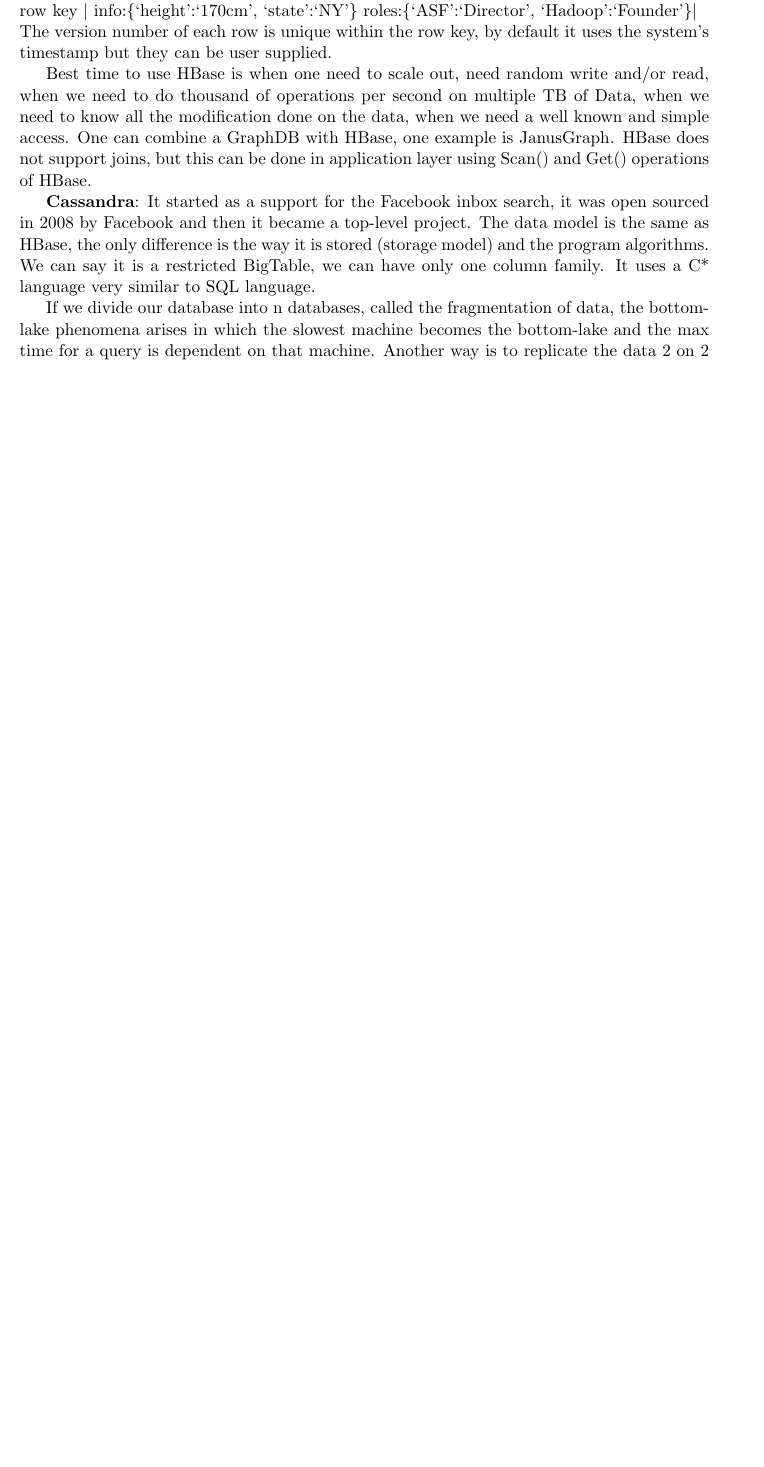
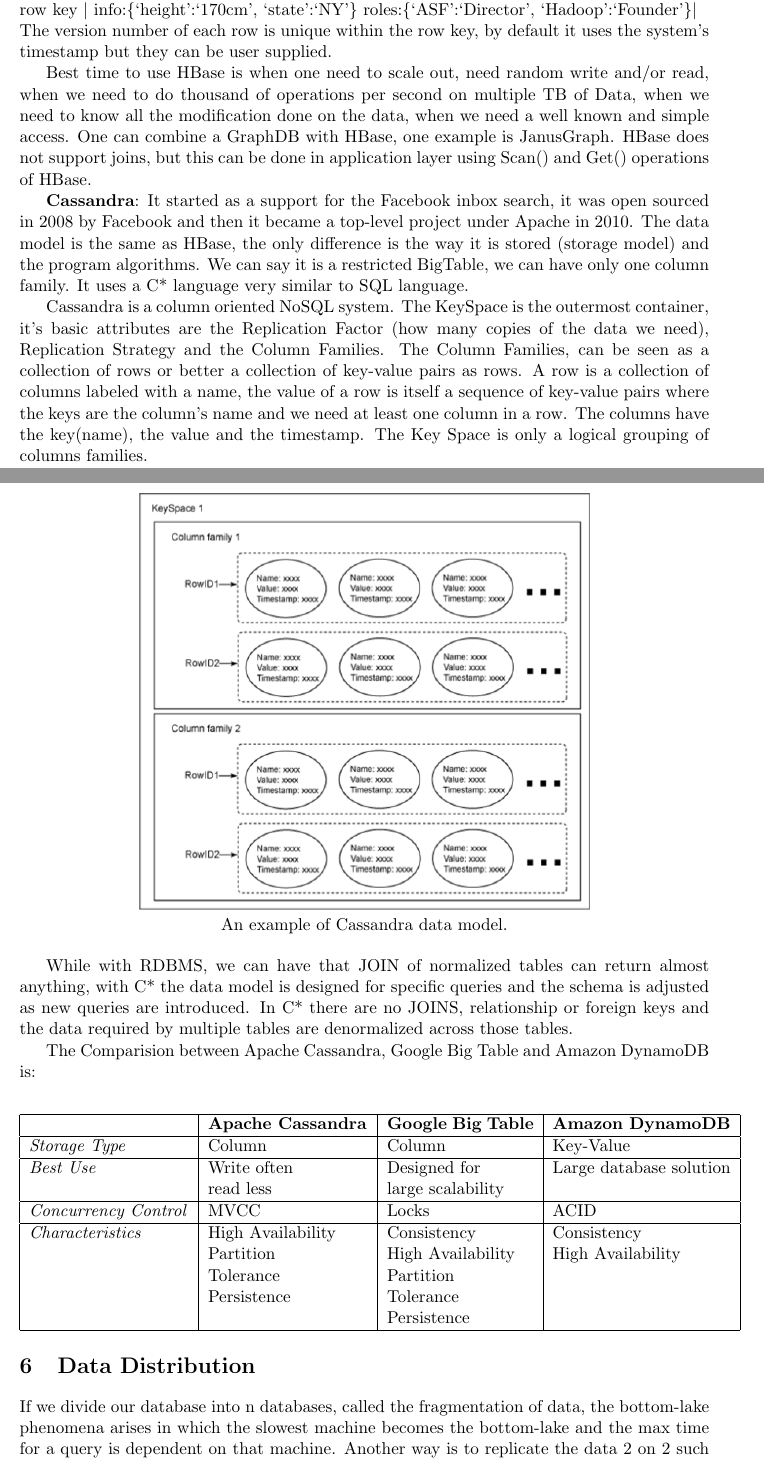
Before and after one commit to moiraghif/appunti, a LaTeX document (data management/DataManagement.tex): part of page 8 of 10 before the commit and two parts of pages 8 and 9 of 11 after it, the two joined at a grey line, cut so that both start at the same text, the shorter picture padded with empty space. Compiled offline with pdfLaTeX.

Commit message:
Completed Cassandra, need to improve/write Data Distribution

```diff
--- a/data management/DataManagement.tex
+++ b/data management/DataManagement.tex
@@ -393,9 +393,40 @@
 the data, when we need a well known and simple access. One can combine a GraphDB with HBase, one example is JanusGraph.
 HBase does not support joins, but this can be done in application layer using Scan() and Get() operations of HBase.
 
+\textbf{Cassandra}: It started as a support for the Facebook inbox search, it was open sourced in 2008 by Facebook and then it became a top-level project under Apache in 2010. The data model is the same as HBase, the only difference is the way it is stored (storage model) and the program algorithms. We can say it is a restricted BigTable, we can have only one column family. It uses a C* language very similar to SQL language.
+
+Cassandra is a column oriented NoSQL system.
+The KeySpace is the outermost container, it's basic attributes are the Replication Factor (how many copies of the data we need), Replication Strategy and the Column Families.
+The Column Families, can be seen as a collection of rows or better a collection of key-value pairs as rows.
+A row is a collection of columns labeled with a name, the value of a row is itself a sequence of key-value pairs where the keys are the column's name and we need at least one column in a row. The columns have the key(name), the value and the timestamp.
+The Key Space is only a logical grouping of columns families.
+
+\begin{center}
+	\includegraphics[scale=0.5]{IMAGE5.png}\\
+	An example of Cassandra data model.
+\end{center}
+
+While with RDBMS, we can have that JOIN of normalized tables can return almost anything, with C* the data model is designed for specific queries and the schema is adjusted as new queries are introduced. In C* there are no JOINS, relationship or foreign keys and the data required by multiple tables are denormalized across those tables.
+
+The Comparision between Apache Cassandra, Google Big Table and Amazon DynamoDB is:
+\begin{center}
+	\begin{tabular}{|p{3.6cm}|p{3.6cm}|p{3.3cm}|p{4cm}|}
+		\hline
+		&\textbf{Apache Cassandra} & \textbf{Google Big Table} & \textbf{Amazon DynamoDB}\\
+		\hline
+		\textit{Storage Type} & Column & Column & Key-Value\\
+		\hline
+		\textit{Best Use} & Write often\newline read less & Designed for\newline large scalability & Large database solution\\
+		\hline
+		\textit{Concurrency Control} & MVCC & Locks & ACID\\
+		\hline
+		\textit{Characteristics} & High Availability\newline Partition\newline Tolerance\newline Persistence & Consistency \newline High Availability\newline Partition\newline Tolerance \newline Persistence & Consistency \newline High Availability\\
+		\hline
+	\end{tabular}
+\end{center}
+
 %THIS ONE IS STILL A GIBBERISH I WILL IMPOROVE IT.
-\textbf{Cassandra}: It started as a support for the Facebook inbox search, it was open sourced in 2008 by Facebook and then it became a top-level project. The data model is the same as HBase, the only difference is the way it is stored (storage model) and the program algorithms. We can say it is a restricted BigTable, we can have only one column family. It uses a C* language very similar to SQL language.
-
+\section{Data Distribution}
 If we divide our database into n databases, called the fragmentation of data, the bottom-lake phenomena arises in which the slowest machine becomes the bottom-lake and the max time for a query is dependent on that machine.
 Another way is to replicate the data 2 on 2 such as if a machine is not accessible we can have that data from another machine. We can also combine the fragmentation and replication.
 The advantages of replication are:
```
Also changed, not shown: data management/DataManagement.pdf, data management/img/IMAGE5.png (added).
